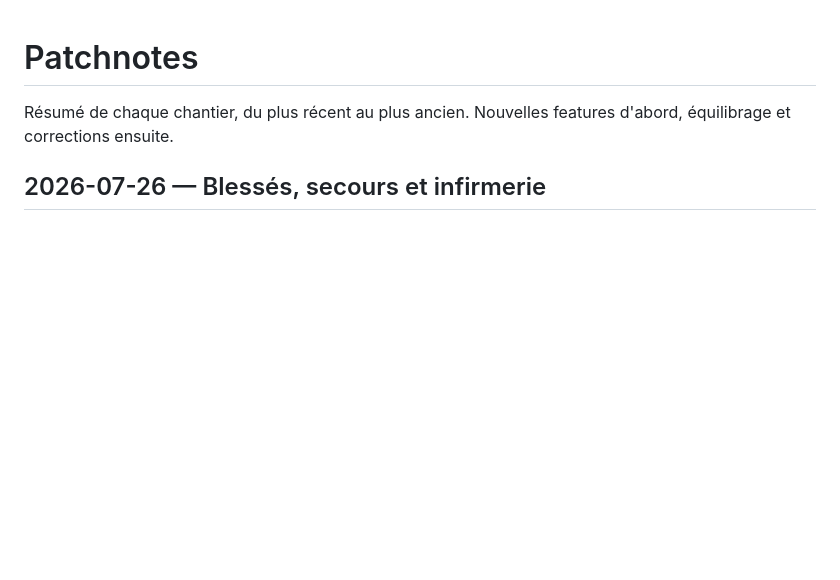
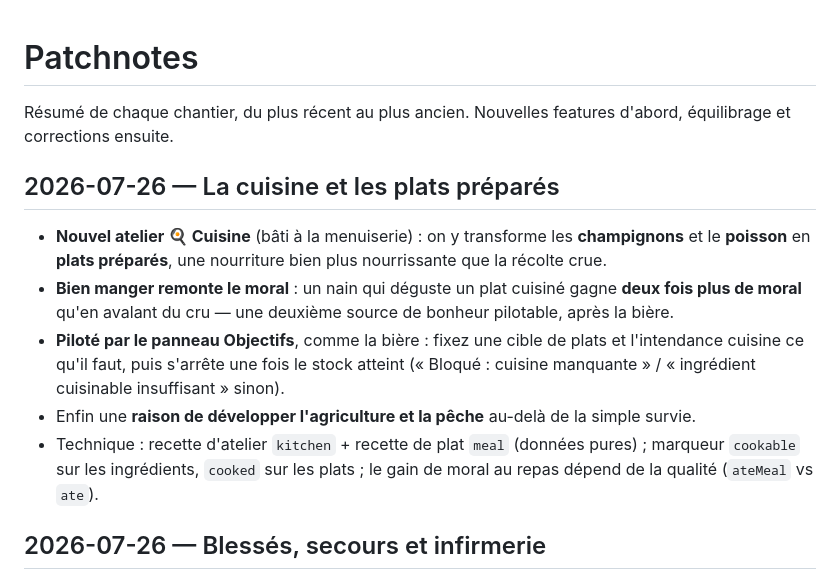
Before and after one commit to DeGraciaMathieu/dwarf, a Markdown page: PATCHNOTES.md, the part around the change. Rendered like a GitHub page; blank space fills up the shorter version.

Commit message:
docs: patchnote — cuisine et plats préparés
Co-Authored-By: Claude Opus 4.8 (1M context) <noreply@anthropic.com>

```diff
--- a/PATCHNOTES.md
+++ b/PATCHNOTES.md
@@ -1,6 +1,14 @@
 # Patchnotes
 
 Résumé de chaque chantier, du plus récent au plus ancien. Nouvelles features d'abord, équilibrage et corrections ensuite.
+
+## 2026-07-26 — La cuisine et les plats préparés
+
+- **Nouvel atelier 🍳 Cuisine** (bâti à la menuiserie) : on y transforme les **champignons** et le **poisson** en **plats préparés**, une nourriture bien plus nourrissante que la récolte crue.
+- **Bien manger remonte le moral** : un nain qui déguste un plat cuisiné gagne **deux fois plus de moral** qu'en avalant du cru — une deuxième source de bonheur pilotable, après la bière.
+- **Piloté par le panneau Objectifs**, comme la bière : fixez une cible de plats et l'intendance cuisine ce qu'il faut, puis s'arrête une fois le stock atteint (« Bloqué : cuisine manquante » / « ingrédient cuisinable insuffisant » sinon).
+- Enfin une **raison de développer l'agriculture et la pêche** au-delà de la simple survie.
+- Technique : recette d'atelier `kitchen` + recette de plat `meal` (données pures) ; marqueur `cookable` sur les ingrédients, `cooked` sur les plats ; le gain de moral au repas dépend de la qualité (`ateMeal` vs `ate`).
 
 ## 2026-07-26 — Blessés, secours et infirmerie
 
```
